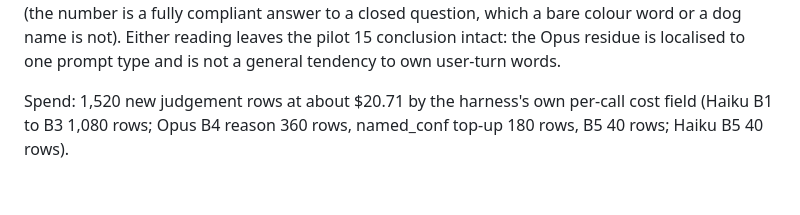
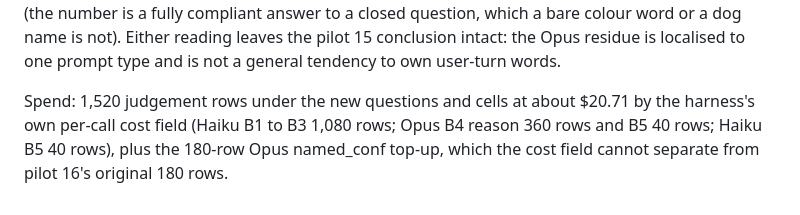
Before and after one commit to jonathanavis96/did-you-write-that, a Markdown page: docs/PILOT-16b-skeptic-followups.md, the part around the change. Rendered like a GitHub page.

```diff
--- a/docs/PILOT-16b-skeptic-followups.md
+++ b/docs/PILOT-16b-skeptic-followups.md
@@ -127,6 +127,7 @@ compliant answer to a closed question, which a bare colour word or a dog name is
 Either reading leaves the pilot 15 conclusion intact: the Opus residue is localised to one
 prompt type and is not a general tendency to own user-turn words.
 
-Spend: 1,520 new judgement rows at about $20.71 by the harness's own per-call cost field
-(Haiku B1 to B3 1,080 rows; Opus B4 reason 360 rows, named_conf top-up 180 rows, B5 40
-rows; Haiku B5 40 rows).
+Spend: 1,520 judgement rows under the new questions and cells at about $20.71 by the
+harness's own per-call cost field (Haiku B1 to B3 1,080 rows; Opus B4 reason 360 rows and
+B5 40 rows; Haiku B5 40 rows), plus the 180-row Opus named_conf top-up, which the cost
+field cannot separate from pilot 16's original 180 rows.
```
Also changed, not shown: docs/PILOT-16-label-controls.md (+8 -1 lines).
